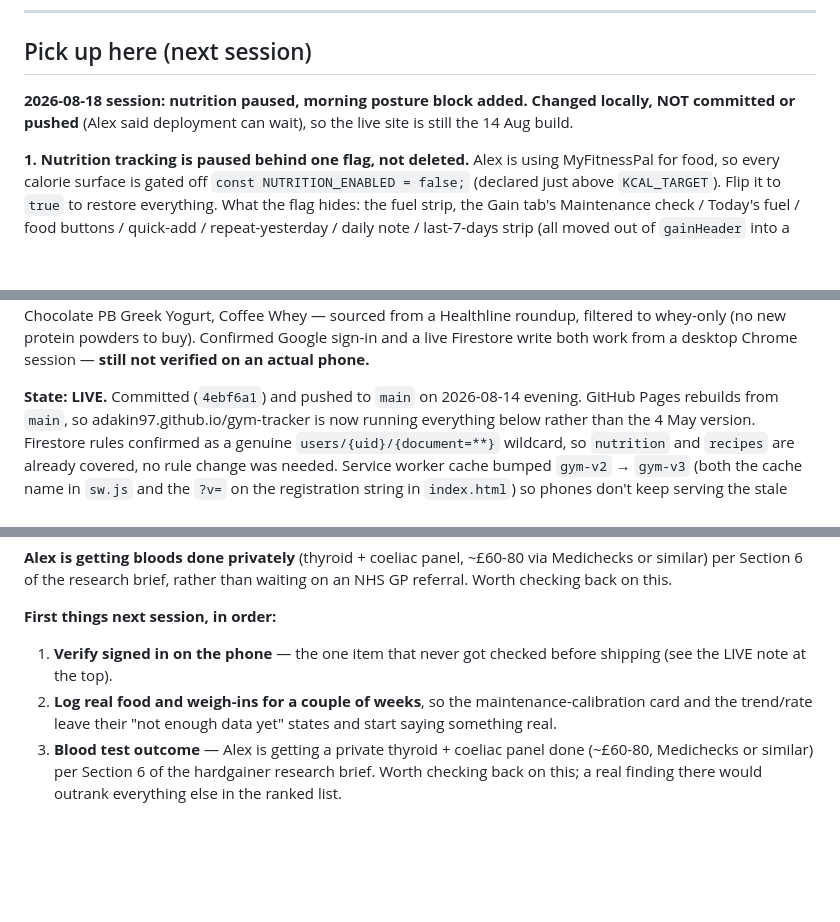
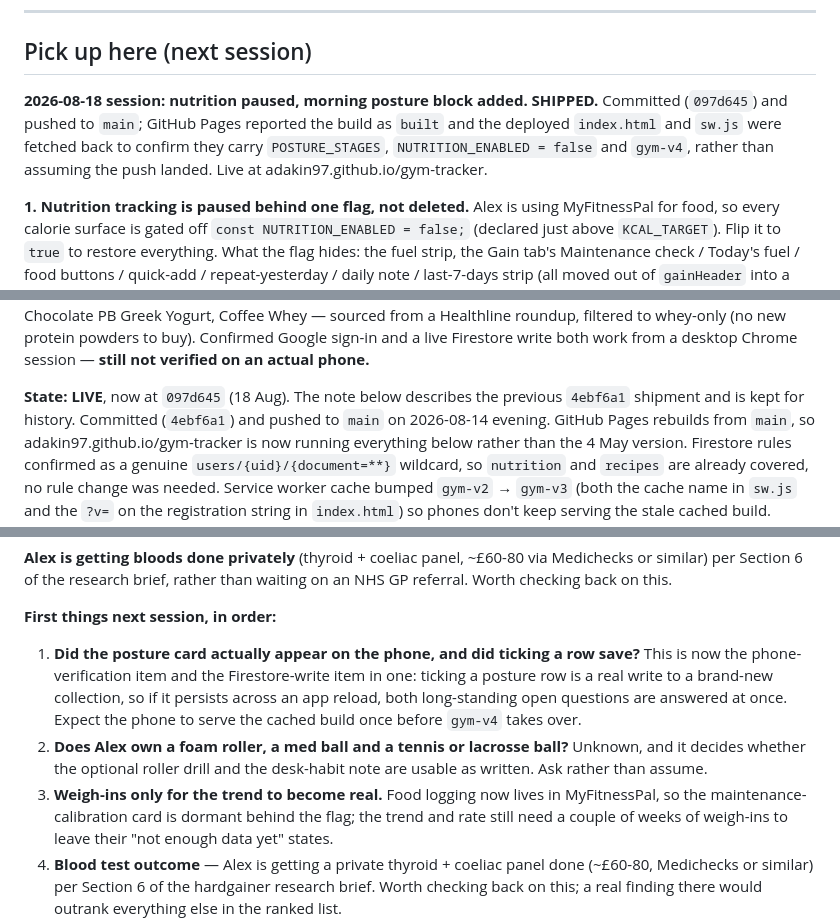
Before and after one commit to adakin97/gym-tracker, a Markdown page: CONTEXT.md, 3 parts joined by grey strips. Rendered like a GitHub page; blank space fills up the shorter version.

Commit message:
Close out session context: shipped, next steps reordered
Records the 097d645 shipment and the Pages verification, supersedes the
stale 14 Aug LIVE note, and reorders the next-session list. Phone
verification and the first real Firestore write are now the same item,
since ticking a posture row writes to a brand-new collection.

Co-Authored-By: Claude Opus 5 <noreply@anthropic.com>

```diff
--- a/CONTEXT.md
+++ b/CONTEXT.md
@@ -6,8 +6,10 @@
 
 ## Pick up here (next session)
 
-**2026-08-18 session: nutrition paused, morning posture block added. Changed locally, NOT committed or
-pushed** (Alex said deployment can wait), so the live site is still the 14 Aug build.
+**2026-08-18 session: nutrition paused, morning posture block added. SHIPPED.** Committed (`097d645`) and
+pushed to `main`; GitHub Pages reported the build as `built` and the deployed `index.html` and `sw.js` were
+fetched back to confirm they carry `POSTURE_STAGES`, `NUTRITION_ENABLED = false` and `gym-v4`, rather than
+assuming the push landed. Live at adakin97.github.io/gym-tracker.
 
 **1. Nutrition tracking is paused behind one flag, not deleted.** Alex is using MyFitnessPal for food, so
 every calorie surface is gated off `const NUTRITION_ENABLED = false;` (declared just above `KCAL_TARGET`).
@@ -95,7 +97,7 @@ Smoothie, Chocolate Avocado Flaxseed, Chocolate PB Greek Yogurt, Coffee Whey —
 roundup, filtered to whey-only (no new protein powders to buy). Confirmed Google sign-in and a live
 Firestore write both work from a desktop Chrome session — **still not verified on an actual phone.**
 
-**State: LIVE.** Committed (`4ebf6a1`) and pushed to `main` on 2026-08-14 evening. GitHub Pages rebuilds
+**State: LIVE**, now at `097d645` (18 Aug). The note below describes the previous `4ebf6a1` shipment and is kept for history. Committed (`4ebf6a1`) and pushed to `main` on 2026-08-14 evening. GitHub Pages rebuilds
 from `main`, so adakin97.github.io/gym-tracker is now running everything below rather than the 4 May
 version. Firestore rules confirmed as a genuine `users/{uid}/{document=**}` wildcard, so `nutrition` and
 `recipes` are already covered, no rule change was needed. Service worker cache bumped `gym-v2` → `gym-v3`
@@ -174,10 +176,15 @@ Section 6 of the research brief, rather than waiting on an NHS GP referral. Wort
 
 **First things next session, in order:**
 
-1. **Verify signed in on the phone** — the one item that never got checked before shipping (see the LIVE
-   note at the top).
-2. **Log real food and weigh-ins for a couple of weeks**, so the maintenance-calibration card and the
-   trend/rate leave their "not enough data yet" states and start saying something real.
-3. **Blood test outcome** — Alex is getting a private thyroid + coeliac panel done (~£60-80, Medichecks or
+1. **Did the posture card actually appear on the phone, and did ticking a row save?** This is now the
+   phone-verification item and the Firestore-write item in one: ticking a posture row is a real write to a
+   brand-new collection, so if it persists across an app reload, both long-standing open questions are
+   answered at once. Expect the phone to serve the cached build once before `gym-v4` takes over.
+2. **Does Alex own a foam roller, a med ball and a tennis or lacrosse ball?** Unknown, and it decides
+   whether the optional roller drill and the desk-habit note are usable as written. Ask rather than assume.
+3. **Weigh-ins only for the trend to become real.** Food logging now lives in MyFitnessPal, so the
+   maintenance-calibration card is dormant behind the flag; the trend and rate still need a couple of weeks
+   of weigh-ins to leave their "not enough data yet" states.
+4. **Blood test outcome** — Alex is getting a private thyroid + coeliac panel done (~£60-80, Medichecks or
    similar) per Section 6 of the hardgainer research brief. Worth checking back on this; a real finding
    there would outrank everything else in the ranked list.
```
Also changed, not shown: other parts of CONTEXT.md (+2 -2 lines).
